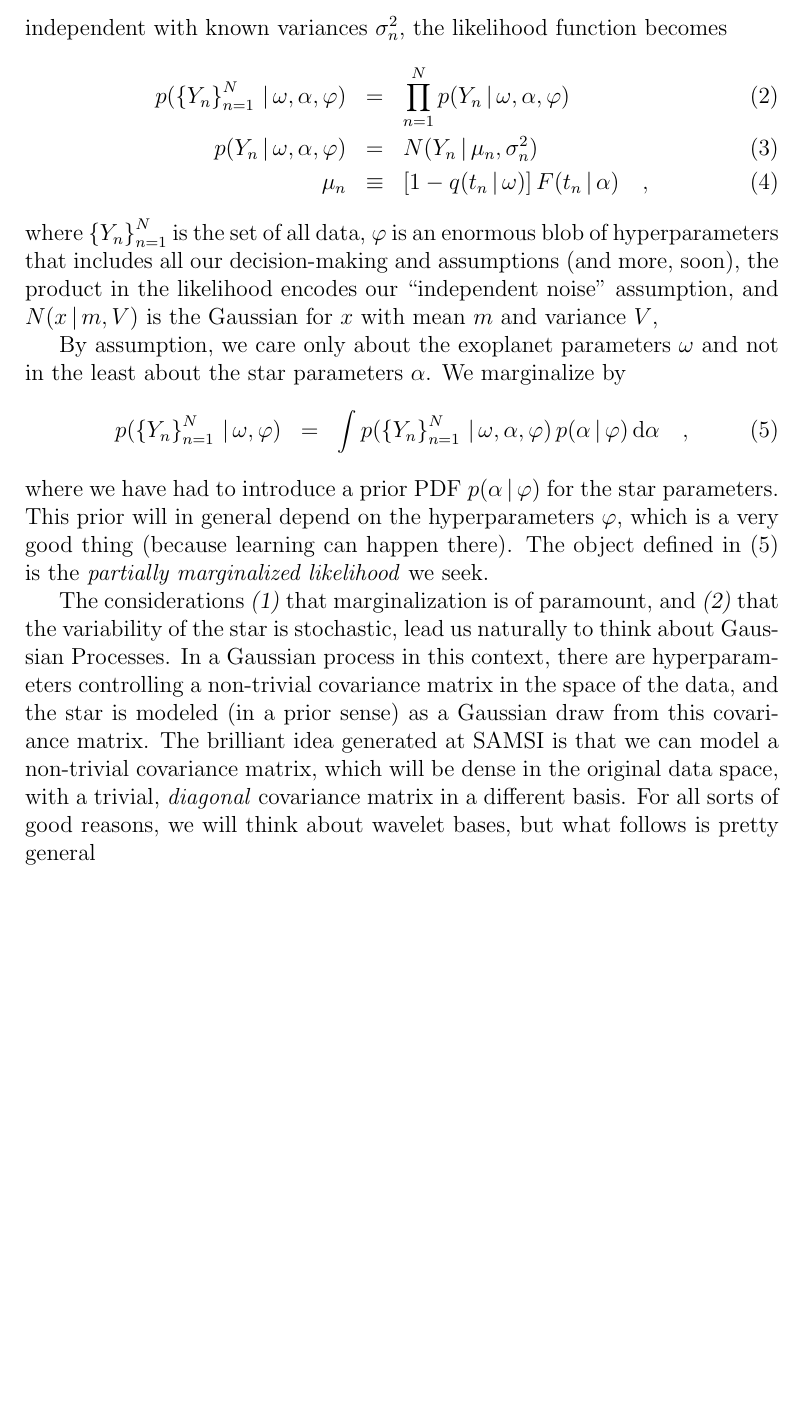
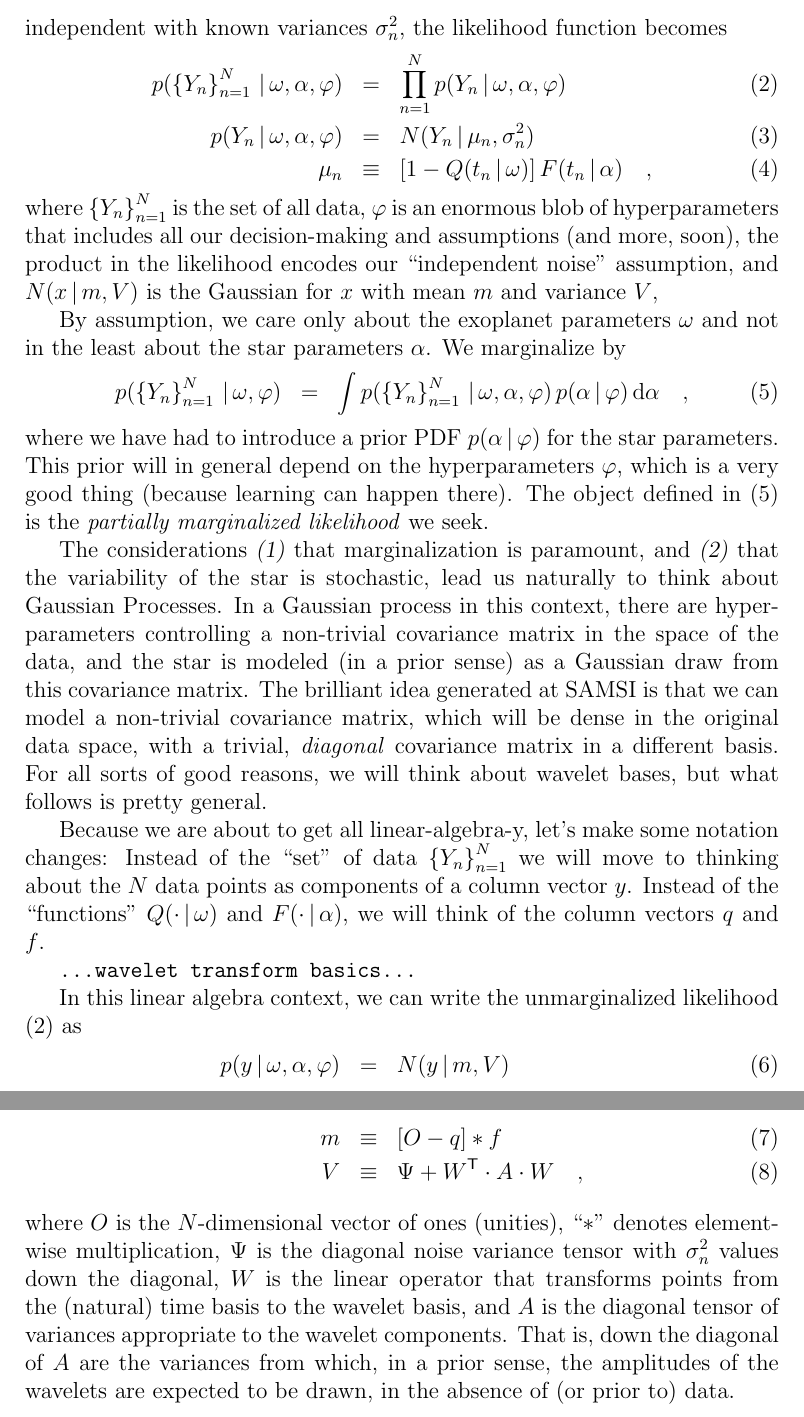
Before and after one commit to exosamsi/detrending, a LaTeX document (documents/likelihood/hogg_likelihood.tex): part of page 2 of 2 before the commit and two parts of pages 2 and 3 of 3 after it, the two joined at a grey line, cut so that both start at the same text, the shorter picture padded with empty space. Compiled offline with pdfLaTeX.

Commit message:
linear algebra expressions, probably wrong

```diff
--- a/documents/likelihood/hogg_likelihood.tex
+++ b/documents/likelihood/hogg_likelihood.tex
@@ -21,3 +31,4 @@
+\newcommand{\onevec}{O}
 
 \begin{document}\sloppy\sloppypar
 
@@ -65,6 +76,7 @@ with known variances $\variance_n$, the likelihood function becomes
 \begin{eqnarray}
 p(\data\given\exopars,\starpars,\hyperpars)
   &=& \prod_{n=1}^N p(\datum_n\given\exopars,\starpars,\hyperpars)
+\label{eq:like}
 \\
 p(\datum_n\given\exopars,\starpars,\hyperpars)
   &=& \normal(\datum_n\given\mean_n,\variance_n)
@@ -96,7 +108,7 @@ which is a very good thing (because learning can happen there).
 The object defined in (\ref{eq:mlike}) is the \emph{partially marginalized likelihood}
 we seek.
 
-The considerations \textsl{(1)}~that marginalization is of paramount,
+The considerations \textsl{(1)}~that marginalization is paramount,
 and \textsl{(2)}~that the variability of the star is stochastic,
 lead us naturally to think about Gaussian Processes.
 In a Gaussian process in this context,
@@ -106,8 +118,40 @@ The brilliant idea generated at SAMSI is that we can model a non-trivial covaria
 which will be dense in the original data space,
 with a trivial, \emph{diagonal} covariance matrix in a different basis.
 For all sorts of good reasons, we will think about wavelet bases,
-but what follows is pretty general
+but what follows is pretty general.
 
+Because we are about to get all linear-algebra-y, let's make some
+notation changes: Instead of the ``set'' of data $\data$ we will move
+to thinking about the $N$ data points as components of a column vector
+$\datavec$.  Instead of the ``functions''
+$\exofn(\cdot\given\exopars)$ and $\flux(\cdot\given\starpars)$, we
+will think of the column vectors $\exovec$ and $\fluxvec$.
+
+\warning{...wavelet transform basics...}
+
+In this linear algebra context, we can write the unmarginalized likelihood (\ref{eq:like}) as
+\begin{eqnarray}
+p(\datavec\given\exopars,\starpars,\hyperpars)
+  &=& \normal(\datavec\given\meanvec,\vartensor)
+\\
+\meanvec
+  &\equiv& [\onevec - \exovec]\elmult\fluxvec
+\\
+\vartensor
+  &\equiv& \noisetensor + \transpose{\weightmatrix}\cdot\wavetensor\cdot\weightmatrix
+\quad ,
+\end{eqnarray}
+where
+$\onevec$ is the $N$-dimensional vector of ones (unities),
+``$\elmult$'' denotes element-wise multiplication,
+$\noisetensor$ is the diagonal noise variance tensor with $\variance_n$ values down the diagonal,
+$\weightmatrix$ is the linear operator that transforms points
+from the (natural) time basis to the wavelet basis,
+and $\wavetensor$ is the diagonal tensor of variances appropriate to the wavelet components.
+That is, down the diagonal of $\wavetensor$ are the variances from which,
+in a prior sense,
+the amplitudes of the wavelets are expected to be drawn,
+in the absence of (or prior to) data.
 
 
 \end{document}
```
Also changed, not shown: documents/likelihood/hogg_likelihood.pdf, documents/likelihood/hogg_likelihood.tex (14 more changed lines).
